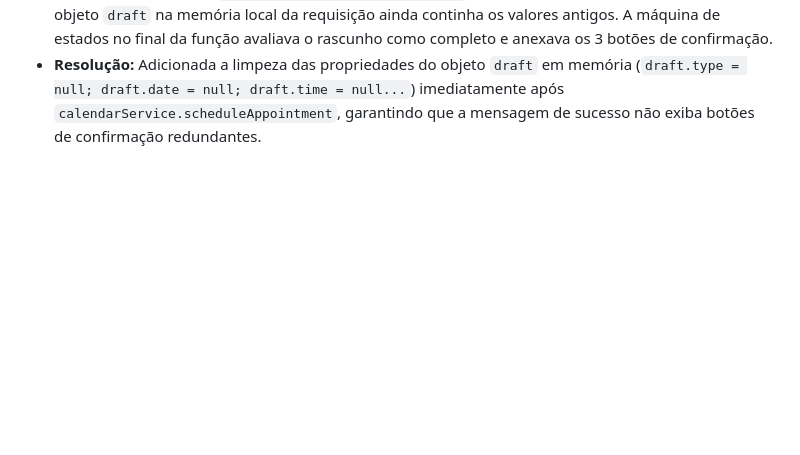
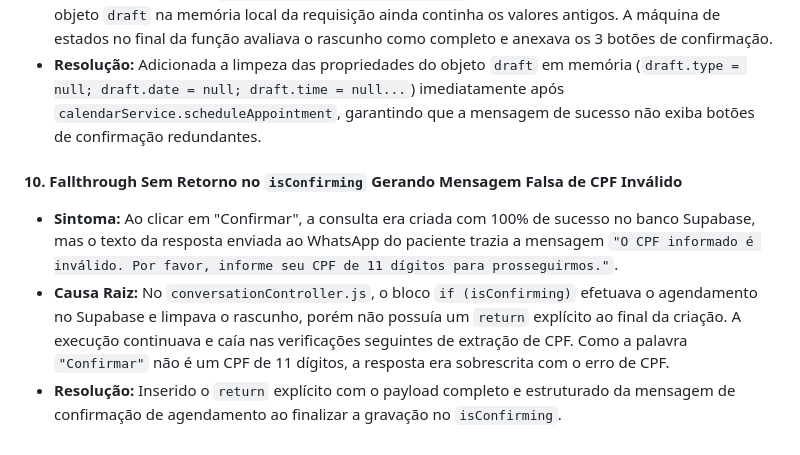
Before and after one commit to henriquehsn110-jpg/clinic-bot, a Markdown page: MEMORY.md, the part around the change. GitHub-like rendering; blank space fills up the shorter version.

Commit message:
docs(memory): adiciona item 10 sobre correcao de fallthrough em isConfirming no MEMORY.md

```diff
--- a/MEMORY.md
+++ b/MEMORY.md
@@ -91,3 +91,8 @@
 - **Sintoma:** Após o agendamento ser gravado com sucesso, a mensagem final de confirmação voltava a exibir os botões `["Confirmar", "Agendar p/ Outro", "Alterar"]`. Ao clicar em "Confirmar" novamente, o bot pedia para recomeçar o processo.
 - **Causa Raiz:** O método `setDraft(phone, null, clinicId)` limpava o rascunho no Supabase, mas o objeto `draft` na memória local da requisição ainda continha os valores antigos. A máquina de estados no final da função avaliava o rascunho como completo e anexava os 3 botões de confirmação.
 - **Resolução:** Adicionada a limpeza das propriedades do objeto `draft` em memória (`draft.type = null; draft.date = null; draft.time = null...`) imediatamente após `calendarService.scheduleAppointment`, garantindo que a mensagem de sucesso não exiba botões de confirmação redundantes.
+
+#### 10. Fallthrough Sem Retorno no `isConfirming` Gerando Mensagem Falsa de CPF Inválido
+- **Sintoma:** Ao clicar em "Confirmar", a consulta era criada com 100% de sucesso no banco Supabase, mas o texto da resposta enviada ao WhatsApp do paciente trazia a mensagem `"O CPF informado é inválido. Por favor, informe seu CPF de 11 dígitos para prosseguirmos."`.
+- **Causa Raiz:** No `conversationController.js`, o bloco `if (isConfirming)` efetuava o agendamento no Supabase e limpava o rascunho, porém não possuía um `return` explícito ao final da criação. A execução continuava e caía nas verificações seguintes de extração de CPF. Como a palavra `"Confirmar"` não é um CPF de 11 dígitos, a resposta era sobrescrita com o erro de CPF.
+- **Resolução:** Inserido o `return` explícito com o payload completo e estruturado da mensagem de confirmação de agendamento ao finalizar a gravação no `isConfirming`.
```
